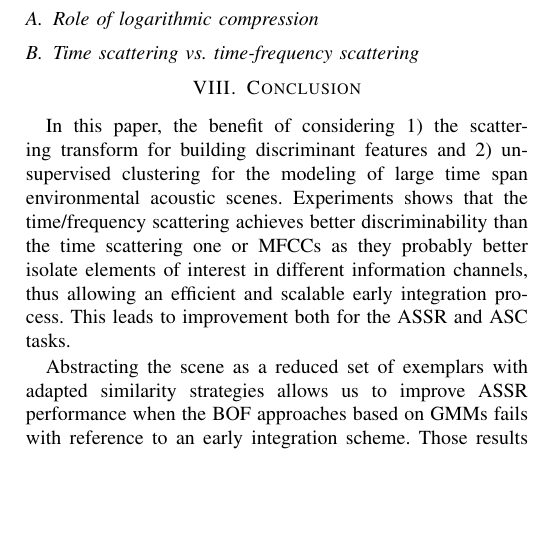
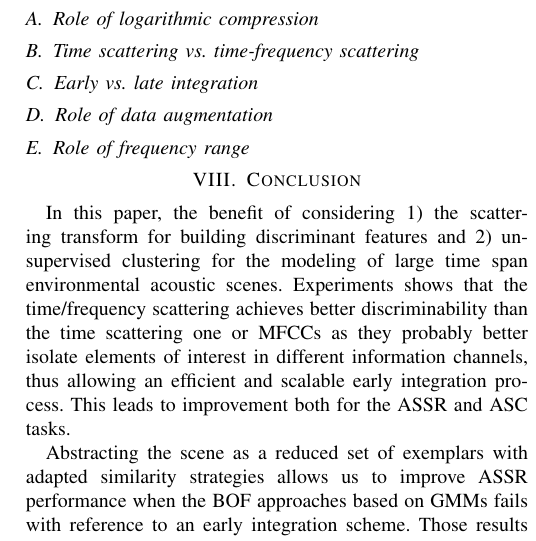
Before and after one commit to mathieulagrange/paperRelevanceBasedSimilarity, a LaTeX paper (paper/structureScene.tex): part of one column of page 6 of 7, cut so that both start at the same text, the shorter picture padded with empty space. Compiled offline with pdfLaTeX.

Commit message:
subsections of Section VII

```diff
--- a/paper/structureScene.tex
+++ b/paper/structureScene.tex
@@ -445,6 +445,12 @@ Support vector machines are large-margin binary discriminators with tunable regu
 
 \subsection{Time scattering \vs time-frequency scattering}
 
+\subsection{Early \vs late integration}
+
+\subsection{Role of data augmentation}
+
+\subsection{Role of frequency range}
+
 \section{Conclusion}
 
 In this paper, the benefit of considering 1) the scattering transform for building discriminant features and 2) unsupervised clustering for the modeling of large time span environmental acoustic scenes. Experiments shows that the time/frequency scattering achieves better discriminability than the time scattering one or MFCCs as they probably better isolate elements of interest in different information channels, thus allowing an efficient and scalable early integration process. This leads to improvement both for the ASSR and ASC tasks.
```
